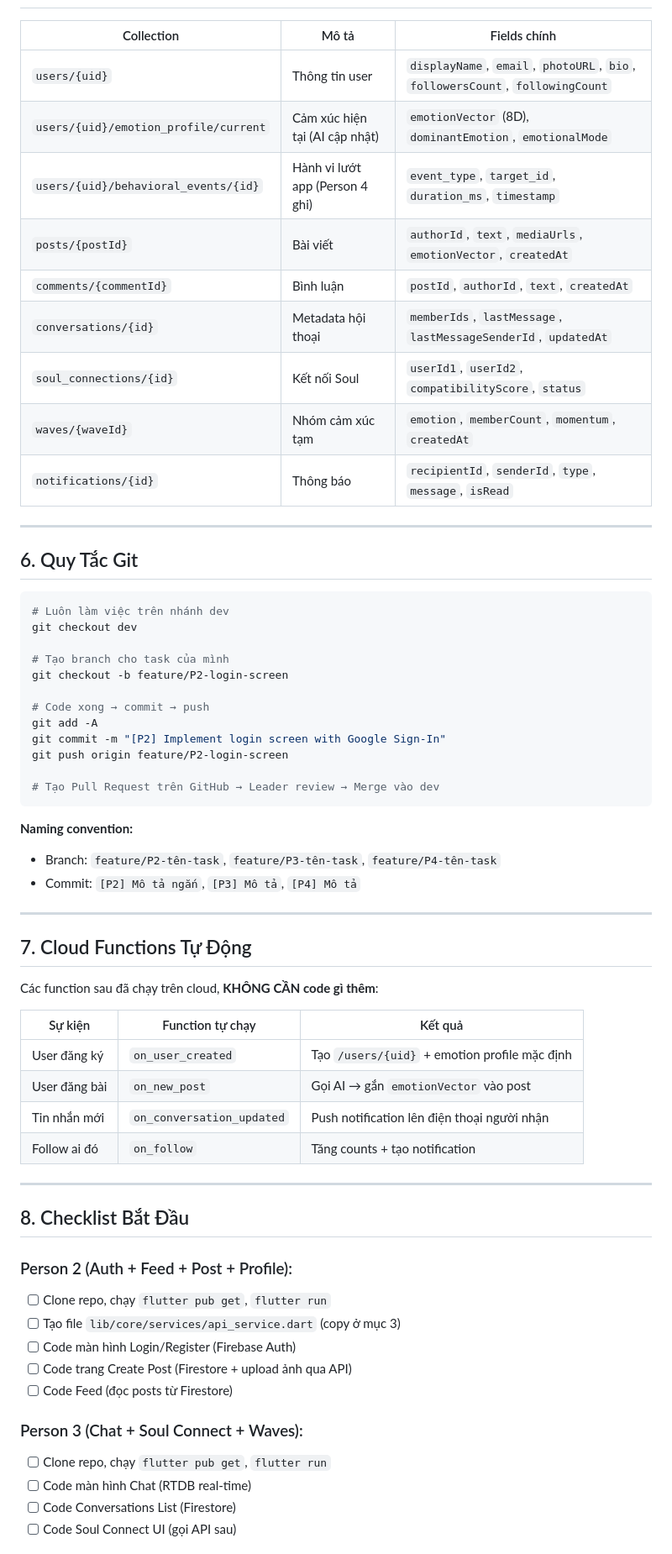
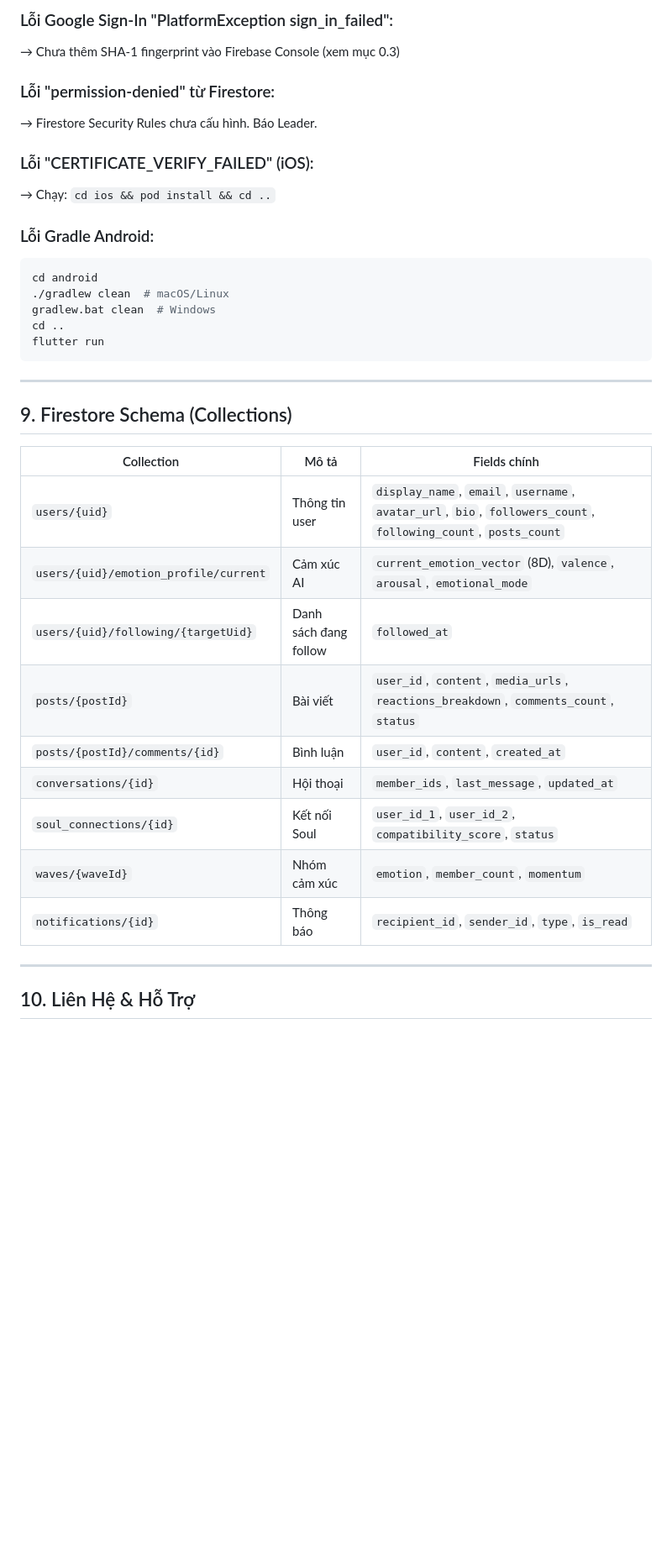
Before and after one commit to Kandesfx/AURA-Social, a Markdown page: docs/team/HUONG-DAN-BAT-DAU.md, the part around one of its changes. Shown at 84% size. GitHub-like rendering; blank space fills up the shorter version.

````diff
--- a/docs/team/HUONG-DAN-BAT-DAU.md
+++ b/docs/team/HUONG-DAN-BAT-DAU.md
@@ -271,66 +308,38 @@ rtdb.child('typing/$conversationId/$myUid').set(false);
+### Lỗi Google Sign-In "PlatformException sign_in_failed":
+→ Chưa thêm SHA-1 fingerprint vào Firebase Console (xem mục 0.3)
+
+### Lỗi "permission-denied" từ Firestore:
+→ Firestore Security Rules chưa cấu hình. Báo Leader.
+
+### Lỗi "CERTIFICATE_VERIFY_FAILED" (iOS):
+→ Chạy: `cd ios && pod install && cd ..`
+
+### Lỗi Gradle Android:
+```bash
+cd android
+./gradlew clean  # macOS/Linux
+gradlew.bat clean  # Windows
+cd ..
+flutter run
+```
+
+---
+
+## 9. Firestore Schema (Collections)
 
 | Collection | Mô tả | Fields chính |
 |---|---|---|
-| `users/{uid}` | Thông tin user | `displayName`, `email`, `photoURL`, `bio`, `followersCount`, `followingCount` |
-| `users/{uid}/emotion_profile/current` | Cảm xúc hiện tại (AI cập nhật) | `emotionVector` (8D), `dominantEmotion`, `emotionalMode` |
-| `users/{uid}/behavioral_events/{id}` | Hành vi lướt app (Person 4 ghi) | `event_type`, `target_id`, `duration_ms`, `timestamp` |
-| `posts/{postId}` | Bài viết | `authorId`, `text`, `mediaUrls`, `emotionVector`, `createdAt` |
-| `comments/{commentId}` | Bình luận | `postId`, `authorId`, `text`, `createdAt` |
-| `conversations/{id}` | Metadata hội thoại | `memberIds`, `lastMessage`, `lastMessageSenderId`, `updatedAt` |
-| `soul_connections/{id}` | Kết nối Soul | `userId1`, `userId2`, `compatibilityScore`, `status` |
-| `waves/{waveId}` | Nhóm cảm xúc tạm | `emotion`, `memberCount`, `momentum`, `createdAt` |
-| `notifications/{id}` | Thông báo | `recipientId`, `senderId`, `type`, `message`, `isRead` |
+| `users/{uid}` | Thông tin user | `display_name`, `email`, `username`, `avatar_url`, `bio`, `followers_count`, `following_count`, `posts_count` |
+| `users/{uid}/emotion_profile/current` | Cảm xúc AI | `current_emotion_vector` (8D), `valence`, `arousal`, `emotional_mode` |
+| `users/{uid}/following/{targetUid}` | Danh sách đang follow | `followed_at` |
+| `posts/{postId}` | Bài viết | `user_id`, `content`, `media_urls`, `reactions_breakdown`, `comments_count`, `status` |
+| `posts/{postId}/comments/{id}` | Bình luận | `user_id`, `content`, `created_at` |
+| `conversations/{id}` | Hội thoại | `member_ids`, `last_message`, `updated_at` |
+| `soul_connections/{id}` | Kết nối Soul | `user_id_1`, `user_id_2`, `compatibility_score`, `status` |
+| `waves/{waveId}` | Nhóm cảm xúc | `emotion`, `member_count`, `momentum` |
+| `notifications/{id}` | Thông báo | `recipient_id`, `sender_id`, `type`, `is_read` |
 
 ---
 
-## 6. Quy Tắc Git
+## 10. Liên Hệ & Hỗ Trợ
 
-```bash
-# Luôn làm việc trên nhánh dev
-git checkout dev
-
-# Tạo branch cho task của mình
-git checkout -b feature/P2-login-screen
-
-# Code xong → commit → push
-git add -A
-git commit -m "[P2] Implement login screen with Google Sign-In"
-git push origin feature/P2-login-screen
-
-# Tạo Pull Request trên GitHub → Leader review → Merge vào dev
-```
-
-**Naming convention:**
-- Branch: `feature/P2-tên-task`, `feature/P3-tên-task`, `feature/P4-tên-task`
-- Commit: `[P2] Mô tả ngắn`, `[P3] Mô tả`, `[P4] Mô tả`
-
----
-
-## 7. Cloud Functions Tự Động
-
-Các function sau đã chạy trên cloud, **KHÔNG CẦN code gì thêm**:
-
-| Sự kiện | Function tự chạy | Kết quả |
-|---|---|---|
-| User đăng ký | `on_user_created` | Tạo `/users/{uid}` + emotion profile mặc định |
-| User đăng bài | `on_new_post` | Gọi AI → gắn `emotionVector` vào post |
-| Tin nhắn mới | `on_conversation_updated` | Push notification lên điện thoại người nhận |
-| Follow ai đó | `on_follow` | Tăng counts + tạo notification |
-
----
-
-## 8. Checklist Bắt Đầu
-
-### Person 2 (Auth + Feed + Post + Profile):
-- [ ] Clone repo, chạy `flutter pub get`, `flutter run`
-- [ ] Tạo file `lib/core/services/api_service.dart` (copy ở mục 3)
-- [ ] Code màn hình Login/Register (Firebase Auth)
-- [ ] Code trang Create Post (Firestore + upload ảnh qua API)
-- [ ] Code Feed (đọc posts từ Firestore)
-
-### Person 3 (Chat + Soul Connect + Waves):
-- [ ] Clone repo, chạy `flutter pub get`, `flutter run`
-- [ ] Code màn hình Chat (RTDB real-time)
-- [ ] Code Conversations List (Firestore)
-- [ ] Code Soul Connect UI (gọi API sau)
-
````
Also changed, not shown: other parts of docs/team/HUONG-DAN-BAT-DAU.md (+244 -216 lines), docs/team/NHAT-KY-THAY-DOI.md (added, +60 -0 lines), docs/team/TIEN-DO-DU-AN.md (added, +124 -0 lines).
